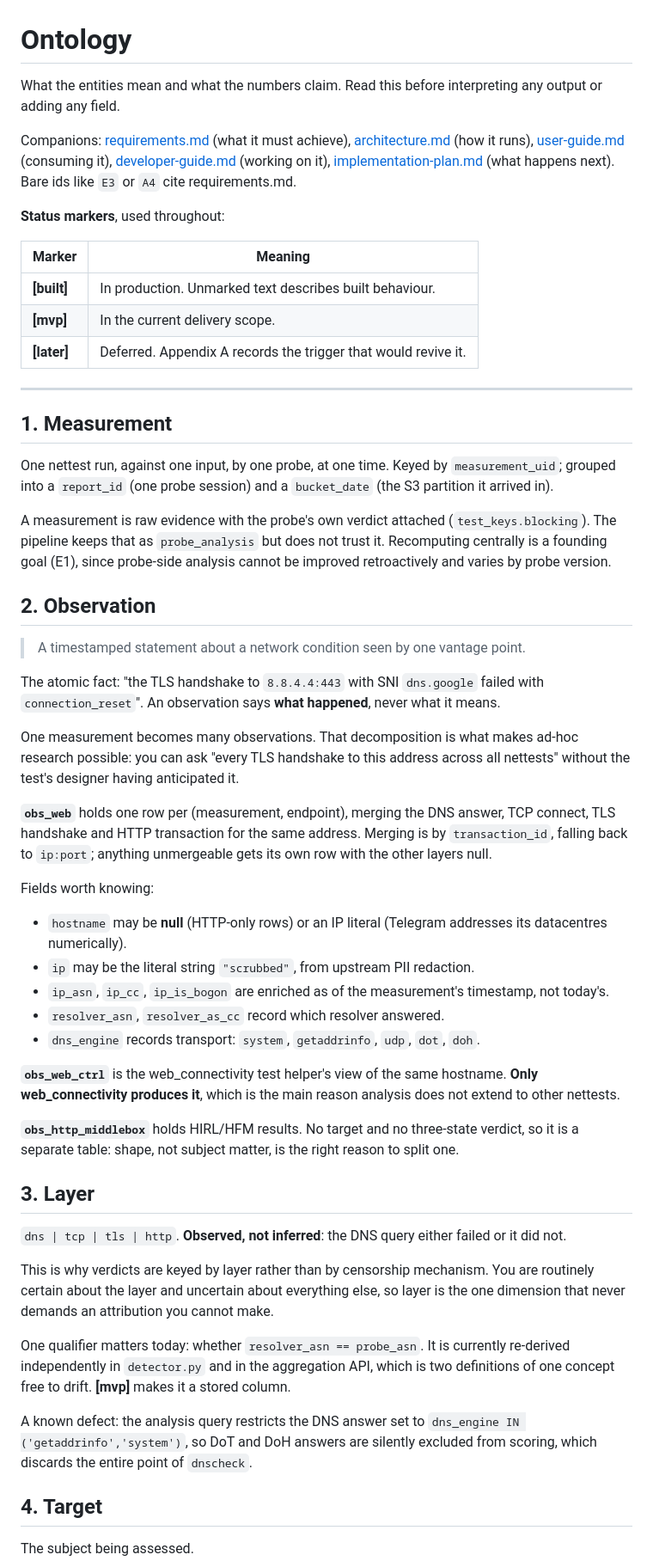
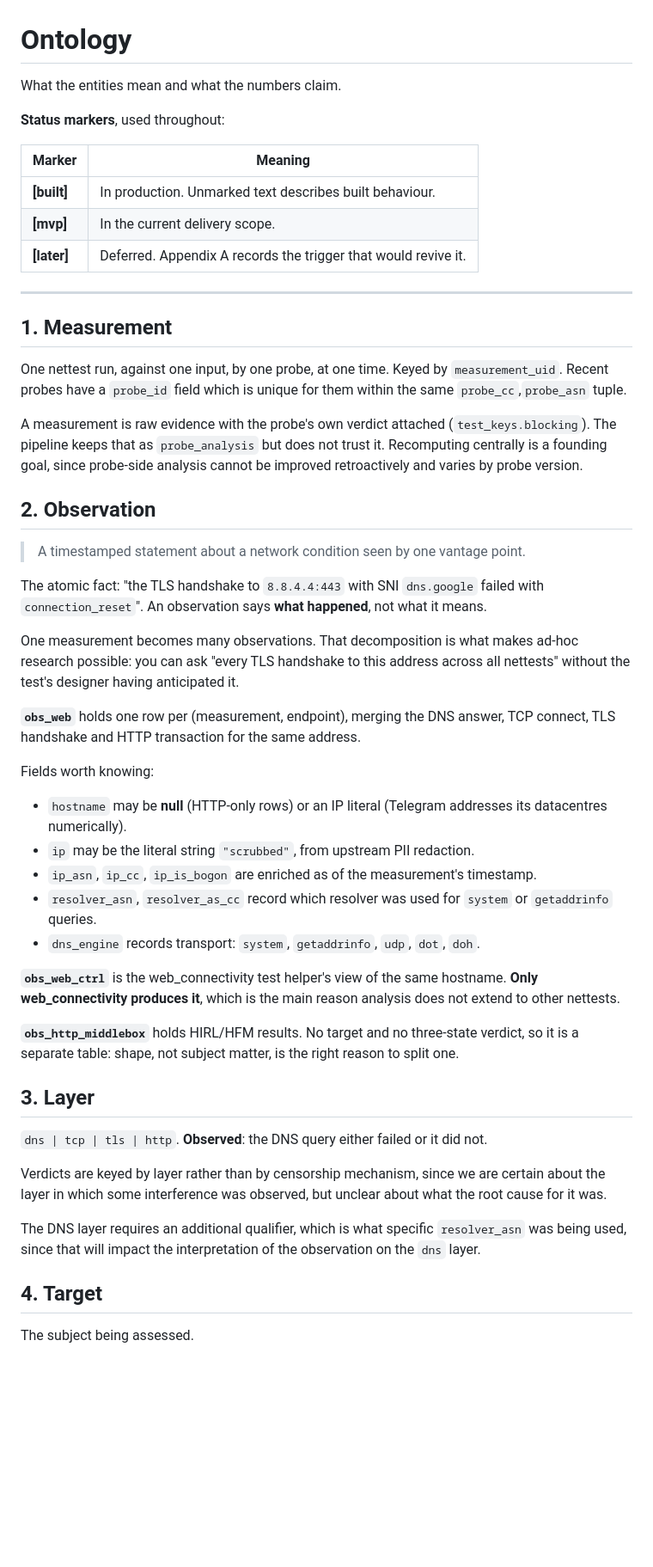
Before and after one commit to ooni/data, a Markdown page: docs/ontology.md, the part around one of its changes. Shown at 86% size. GitHub-like rendering; blank space fills up the shorter version.

Commit message:
Start simplifying the ontology doc

```diff
--- a/docs/ontology.md
+++ b/docs/ontology.md
@@ -1,14 +1,6 @@
 # Ontology
 
-What the entities mean and what the numbers claim. Read this before
-interpreting any output or adding any field.
-
-Companions: [requirements.md](requirements.md) (what it must achieve),
-[architecture.md](architecture.md) (how it runs),
-[user-guide.md](user-guide.md) (consuming it),
-[developer-guide.md](developer-guide.md) (working on it),
-[implementation-plan.md](implementation-plan.md) (what happens next).
-Bare ids like `E3` or `A4` cite requirements.md.
+What the entities mean and what the numbers claim.
 
 **Status markers**, used throughout:
 
@@ -23,12 +15,12 @@ Bare ids like `E3` or `A4` cite requirements.md.
 ## 1. Measurement
 
 One nettest run, against one input, by one probe, at one time. Keyed by
-`measurement_uid`; grouped into a `report_id` (one probe session) and a
-`bucket_date` (the S3 partition it arrived in).
+`measurement_uid`. Recent probes have a `probe_id` field which is unique
+for them within the same `probe_cc`,`probe_asn` tuple.
 
 A measurement is raw evidence with the probe's own verdict attached
 (`test_keys.blocking`). The pipeline keeps that as `probe_analysis` but does not
-trust it. Recomputing centrally is a founding goal (E1), since probe-side
+trust it. Recomputing centrally is a founding goal, since probe-side
 analysis cannot be improved retroactively and varies by probe version.
 
 ## 2. Observation
@@ -36,7 +28,7 @@ analysis cannot be improved retroactively and varies by probe version.
 > A timestamped statement about a network condition seen by one vantage point.
 
 The atomic fact: "the TLS handshake to `8.8.4.4:443` with SNI `dns.google`
-failed with `connection_reset`". An observation says **what happened**, never
+failed with `connection_reset`". An observation says **what happened**, not
 what it means.
 
 One measurement becomes many observations. That decomposition is what makes
@@ -44,9 +36,7 @@ ad-hoc research possible: you can ask "every TLS handshake to this address
 across all nettests" without the test's designer having anticipated it.
 
 **`obs_web`** holds one row per (measurement, endpoint), merging the DNS answer,
-TCP connect, TLS handshake and HTTP transaction for the same address. Merging is
-by `transaction_id`, falling back to `ip:port`; anything unmergeable gets its own
-row with the other layers null.
+TCP connect, TLS handshake and HTTP transaction for the same address.
 
 Fields worth knowing:
 
@@ -54,8 +44,9 @@ Fields worth knowing:
   addresses its datacentres numerically).
 - `ip` may be the literal string `"scrubbed"`, from upstream PII redaction.
 - `ip_asn`, `ip_cc`, `ip_is_bogon` are enriched as of the measurement's
-  timestamp, not today's.
-- `resolver_asn`, `resolver_as_cc` record which resolver answered.
+  timestamp.
+- `resolver_asn`, `resolver_as_cc` record which resolver was used for `system` or
+  `getaddrinfo` queries.
 - `dns_engine` records transport: `system`, `getaddrinfo`, `udp`, `dot`, `doh`.
 
 **`obs_web_ctrl`** is the web_connectivity test helper's view of the same
@@ -68,21 +59,16 @@ reason to split one.
 
 ## 3. Layer
 
-`dns | tcp | tls | http`. **Observed, not inferred**: the DNS query either
+`dns | tcp | tls | http`. **Observed**: the DNS query either
 failed or it did not.
 
-This is why verdicts are keyed by layer rather than by censorship mechanism. You
-are routinely certain about the layer and uncertain about everything else, so
-layer is the one dimension that never demands an attribution you cannot make.
+Verdicts are keyed by layer rather than by censorship mechanism, since
+we are certain about the layer in which some interference was observed, but
+unclear about what the root cause for it was.
 
-One qualifier matters today: whether `resolver_asn == probe_asn`. It is
-currently re-derived independently in `detector.py` and in the aggregation API,
-which is two definitions of one concept free to drift. **[mvp]** makes it a
-stored column.
-
-A known defect: the analysis query restricts the DNS answer set to
-`dns_engine IN ('getaddrinfo','system')`, so DoT and DoH answers are silently
-excluded from scoring, which discards the entire point of `dnscheck`.
+The DNS layer requires an additional qualifier, which is what specific
+`resolver_asn` was being used, since that will impact the interpretation of the
+observation on the `dns` layer.
 
 ## 4. Target
 
```
Also changed, not shown: other parts of docs/ontology.md (+0 -3 lines).
